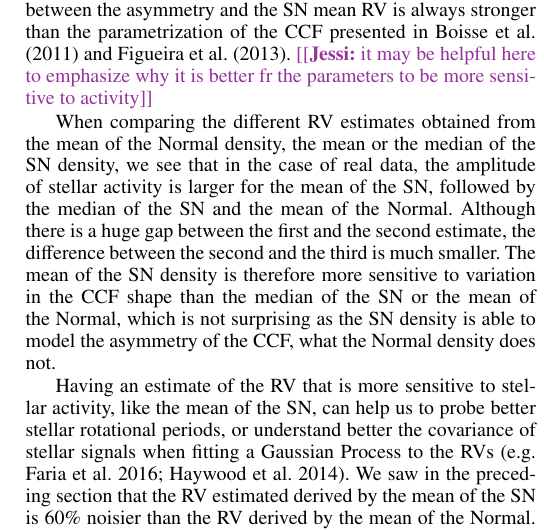
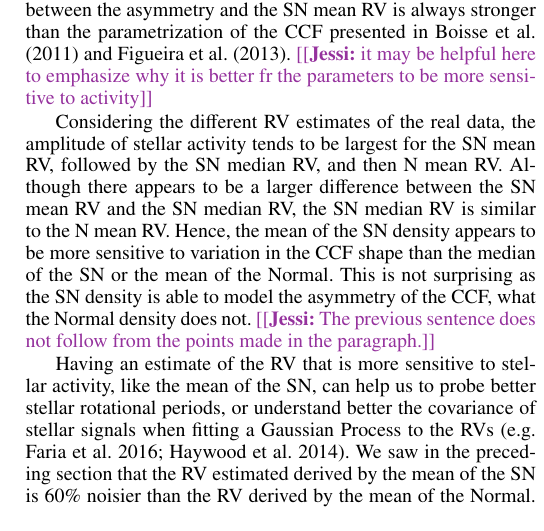
Before and after one commit to JessiCisewskiKehe/exo_sn, a LaTeX paper (manuscript.tex): part of one column of page 15 of 25, cut so that both start at the same text, the shorter picture padded with empty space. The pictures show the PDF file manuscript.pdf that the author committed with the source.

Commit message:
7 updates

```diff
--- a/manuscript.tex
+++ b/manuscript.tex
@@ -801,7 +801,9 @@ Additionally, there are expected to be multiple active regions on a star at diff
 These reasons could also be responsible for the general differences observed in the behavior of the mean and the median of the SN between the SOAP 2.0 data and real data. \jessi{regarding the previous statement, would you say that there are also difference in the N mean RV generally between the SOAP and real data?  I wonder if that could somehow be tied in? }
 Nevertheless, in both the simulated and the real cases, the parameters derived from the SN are generally more sensitive to activity than the parameters derived from the Normal.  Also, the correlation between the asymmetry and the SN mean RV is always stronger than the parametrization of the CCF presented in \citet{Boisse-2011} and \citet{Figueira-2013}.  \jessi{it may be helpful here to emphasize why it is better fr the parameters to be more sensitive to activity}
 
-When comparing the different RV estimates obtained from the mean of the Normal density, the mean or the median of the SN density, we see that in the case of real data, the amplitude of stellar activity is larger for the mean of the SN, followed by the median of the SN and the mean of the Normal. Although there is a huge gap between the first and the second estimate, the difference between the second and the third is much smaller. The mean of the SN density is therefore more sensitive to variation in the CCF shape than the median of the SN or the mean of the Normal, which is not surprising as the SN density is able to model the asymmetry of the CCF, what the Normal density does not.
+Considering the different RV estimates of the real data, the amplitude of stellar activity tends to be largest for the SN mean RV, followed by the SN median RV, and then N mean RV.
+Although there appears to be a larger difference between the SN mean RV and the SN median RV, the SN median RV is similar to the N mean RV.
+Hence, the mean of the SN density appears to be more sensitive to variation in the CCF shape than the median of the SN or the mean of the Normal.  This is not surprising as the SN density is able to model the asymmetry of the CCF, what the Normal density does not. \jessi{The previous sentence does not follow from the points made in the paragraph.}
 
 Having an estimate of the RV that is more sensitive to stellar activity, like the mean of the SN, can help us to probe better stellar rotational periods, or understand better the covariance of stellar signals when fitting a Gaussian Process to the RVs \citep[e.g.][]{Faria-2016a, Haywood-2014}. We saw in the preceding section that the RV estimated derived by the mean of the SN is 60\% noisier than the RV derived by the mean of the Normal. This is not necessarily a negative aspect. Indeed, in the case were photon-noise is not dominant, stellar activity can be better characterized if its effect can be amplified by measuring SN mean RV, even if the white noise in the data is increased by 60\%.
 
```
Also changed, not shown: manuscript.pdf, 1 other file.
